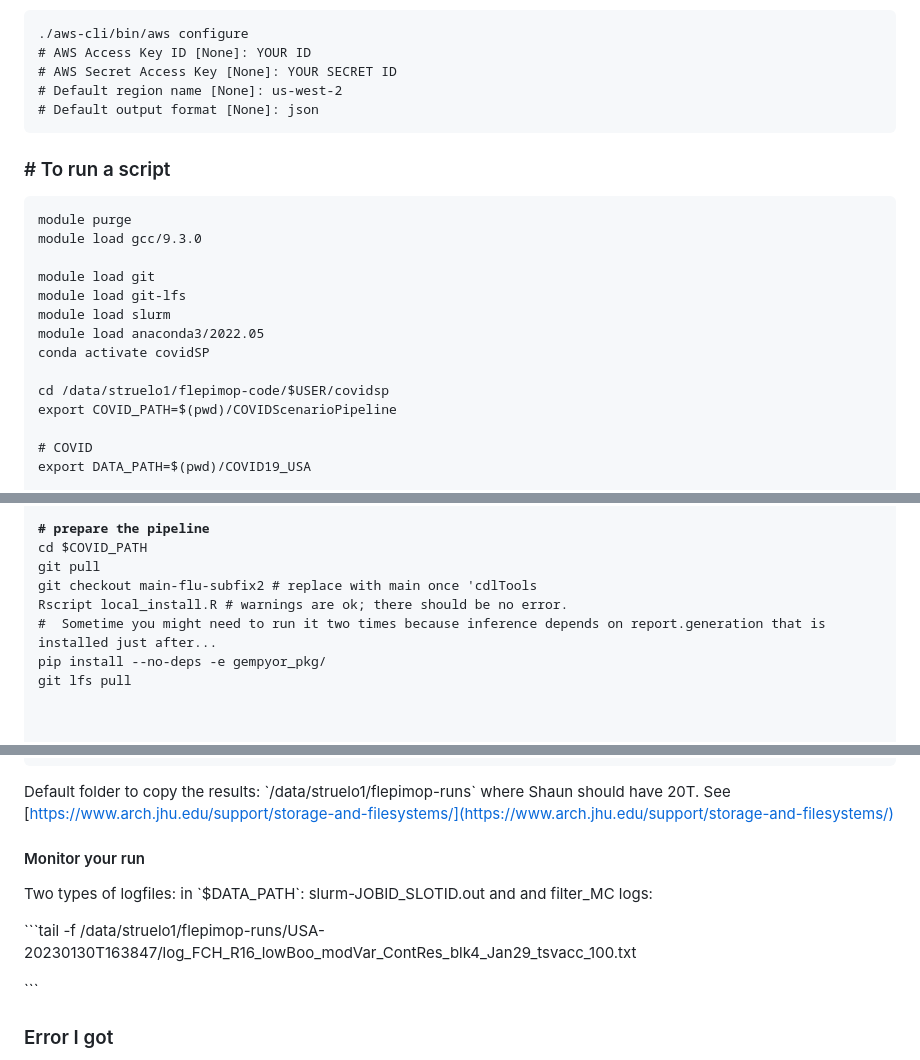
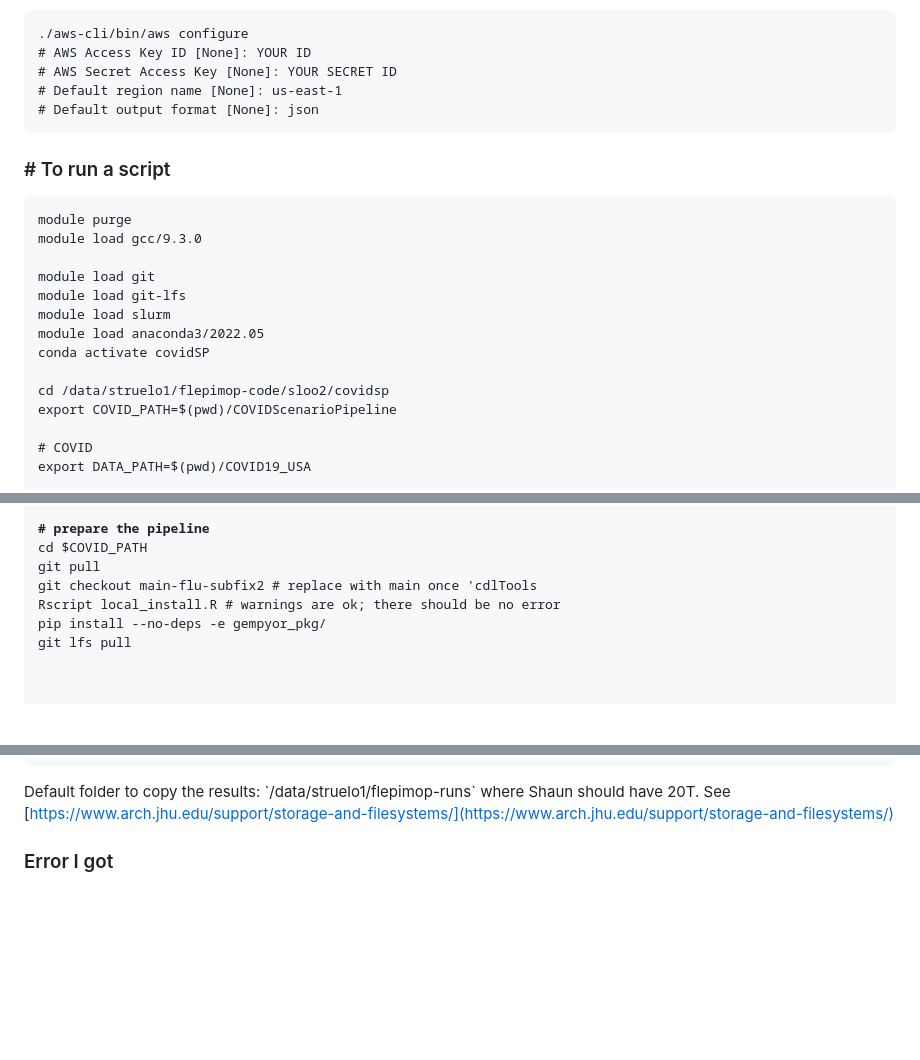
Before and after one commit to HopkinsIDD/flepimop-documentation, a Markdown page: how-to/how-to-run/slurm-submission-on-marcc.md, 3 parts joined by grey strips. Rendered like a GitHub page; blank space fills up the shorter version.

````diff
--- a/how-to/how-to-run/slurm-submission-on-marcc.md
+++ b/how-to/how-to-run/slurm-submission-on-marcc.md
@@ -66,7 +64,7 @@ Then
 ./aws-cli/bin/aws configure
 # AWS Access Key ID [None]: YOUR ID
 # AWS Secret Access Key [None]: YOUR SECRET ID
-# Default region name [None]: us-west-2
+# Default region name [None]: us-east-1
 # Default output format [None]: json
 ```
 
@@ -81,7 +79,7 @@ module load slurm
 module load anaconda3/2022.05
 conda activate covidSP
 
-cd /data/struelo1/flepimop-code/$USER/covidsp
+cd /data/struelo1/flepimop-code/sloo2/covidsp
 export COVID_PATH=$(pwd)/COVIDScenarioPipeline
 
 # COVID
@@ -102,8 +97,7 @@ export CENSUS_API_KEY="4df5d5d71d8137c46690d7be3e7836f4d64c4194"
 </strong>cd $COVID_PATH
 git pull
 git checkout main-flu-subfix2 # replace with main once 'cdlTools
-Rscript local_install.R # warnings are ok; there should be no error.
-#  Sometime you might need to run it two times because inference depends on report.generation that is installed just after...
+Rscript local_install.R # warnings are ok; there should be no error
 pip install --no-deps -e gempyor_pkg/
 git lfs pull
 
@@ -169,13 +162,7 @@ local({r <- getOption("repos")
 
 Default folder to copy the results: \`/data/struelo1/flepimop-runs\` where Shaun should have 20T. See [https://www.arch.jhu.edu/support/storage-and-filesystems/](https://www.arch.jhu.edu/support/storage-and-filesystems/)
 
-#### Monitor your run
 
-Two types of logfiles: in \`$DATA\_PATH\`: slurm-JOBID\_SLOTID.out and and filter\_MC logs:
-
-\`\`\`tail -f /data/struelo1/flepimop-runs/USA-20230130T163847/log\_FCH\_R16\_lowBoo\_modVar\_ContRes\_blk4\_Jan29\_tsvacc\_100.txt
-
-\`\`\`
 
 
 
````
Also changed, not shown: other parts of how-to/how-to-run/slurm-submission-on-marcc.md (+11 -33 lines), SUMMARY.md (+1 -0 lines), how-to/create-a-post-processing-script.md (added, +24 -0 lines).
